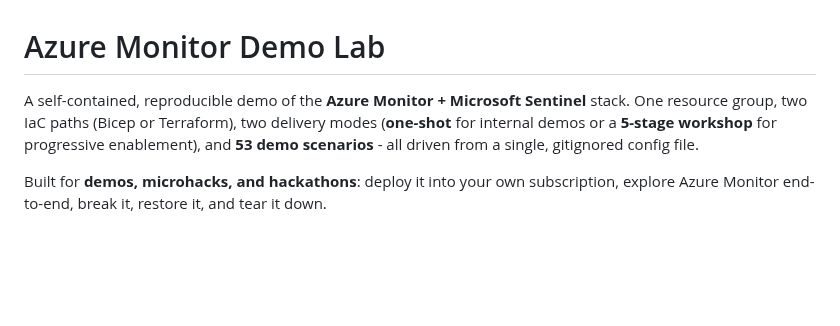
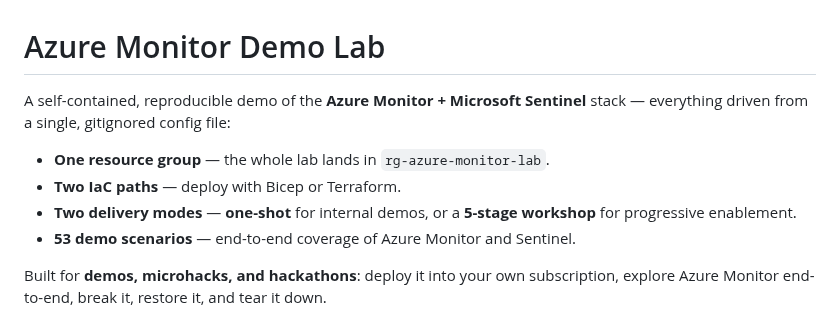
Before and after one commit to claestom/azure-monitor-demo-lab, a Markdown page: README.md, the part around the change. GitHub-like rendering; blank space fills up the shorter version.

Commit message:
docs: restructure README intro into bulleted key facts

```diff
--- a/README.md
+++ b/README.md
@@ -1,6 +1,11 @@
 # Azure Monitor Demo Lab
 
-A self-contained, reproducible demo of the **Azure Monitor + Microsoft Sentinel** stack. One resource group, two IaC paths (Bicep or Terraform), two delivery modes (**one-shot** for internal demos or a **5-stage workshop** for progressive enablement), and **53 demo scenarios** - all driven from a single, gitignored config file.
+A self-contained, reproducible demo of the **Azure Monitor + Microsoft Sentinel** stack — everything driven from a single, gitignored config file:
+
+- **One resource group** — the whole lab lands in `rg-azure-monitor-lab`.
+- **Two IaC paths** — deploy with Bicep or Terraform.
+- **Two delivery modes** — **one-shot** for internal demos, or a **5-stage workshop** for progressive enablement.
+- **53 demo scenarios** — end-to-end coverage of Azure Monitor and Sentinel.
 
 Built for **demos, microhacks, and hackathons**: deploy it into your own subscription, explore Azure Monitor end-to-end, break it, restore it, and tear it down.
 
```
